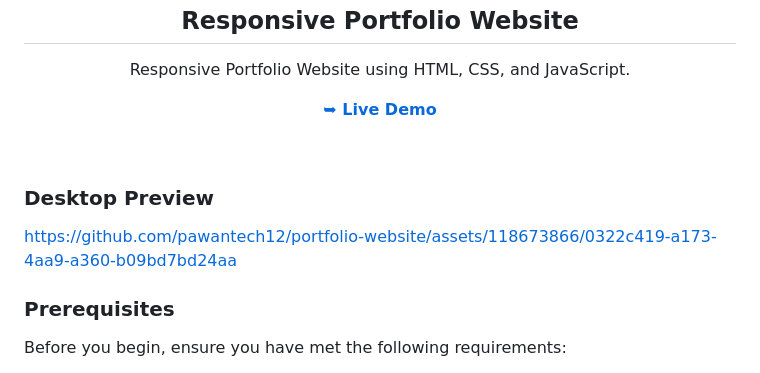
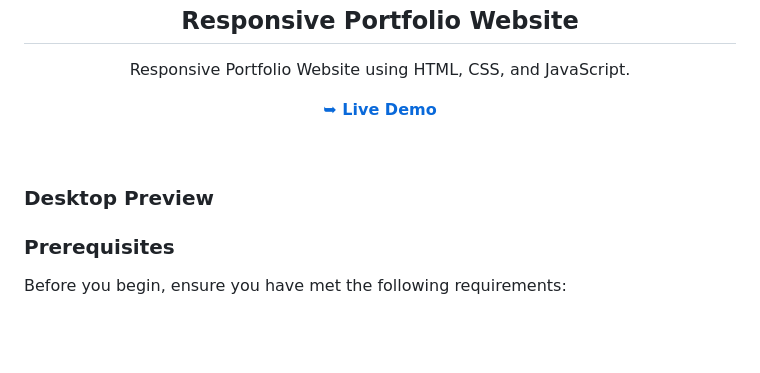
Before and after one commit to Kaklotar-Parth/parth-portfolio, a Markdown page: README.md, the part around the change printed below. Rendered like a GitHub page; blank space fills up the shorter version.

```diff
--- a/README.md
+++ b/README.md
@@ -18,7 +14,7 @@
 
 ### Desktop Preview
 
-https://github.com/pawantech12/portfolio-website/assets/118673866/0322c419-a173-4aa9-a360-b09bd7bd24aa
+
 
 ### Prerequisites
 
```
Also changed, not shown: other parts of README.md (+1 -5 lines).
